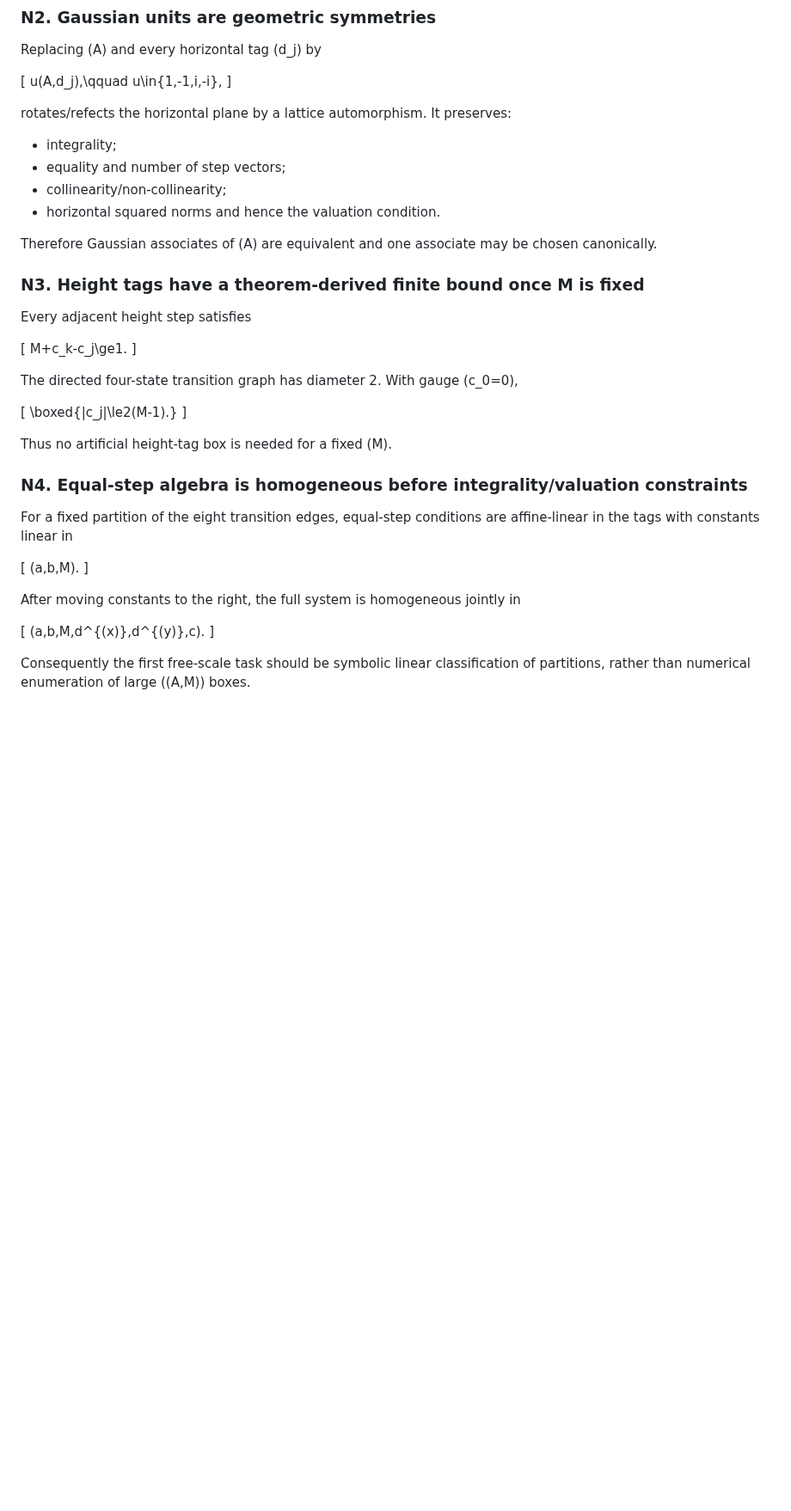
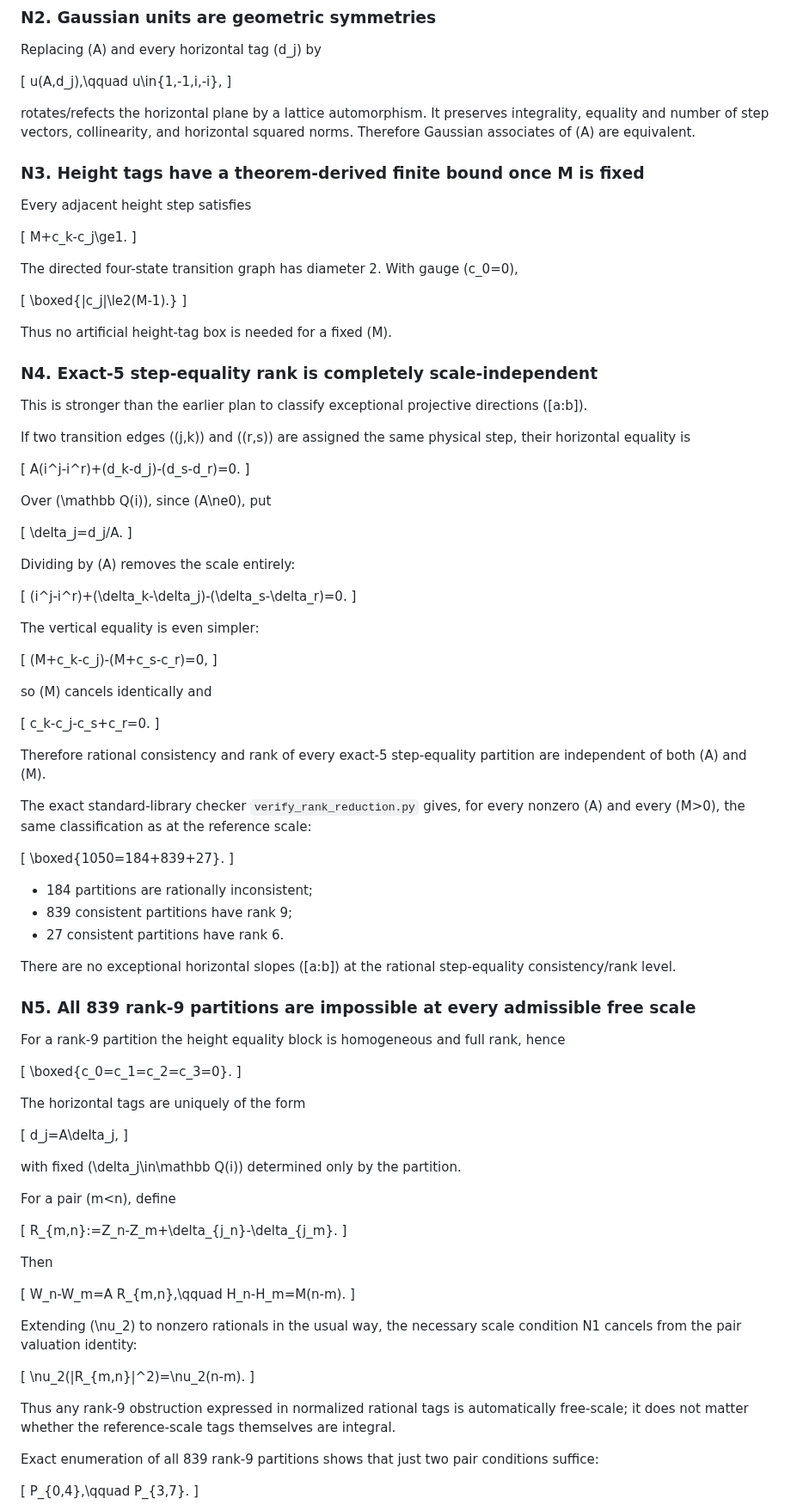
Before and after one commit to nyan-nyan-nyan-pyon/Erd-sProblem193, a Markdown page: experiments/free_scale/NORMALIZATION.md, the part around one of its changes. Shown at 86% size. Rendered like a GitHub page; blank space fills up the shorter version.

```diff
--- a/experiments/free_scale/NORMALIZATION.md
+++ b/experiments/free_scale/NORMALIZATION.md
@@ -68,14 +68,7 @@ Replacing \(A\) and every horizontal tag \(d_j\) by
 u(A,d_j),\qquad u\in\{1,-1,i,-i\},
 \]
 
-rotates/refects the horizontal plane by a lattice automorphism. It preserves:
-
-- integrality;
-- equality and number of step vectors;
-- collinearity/non-collinearity;
-- horizontal squared norms and hence the valuation condition.
-
-Therefore Gaussian associates of \(A\) are equivalent and one associate may be chosen canonically.
+rotates/refects the horizontal plane by a lattice automorphism. It preserves integrality, equality and number of step vectors, collinearity, and horizontal squared norms. Therefore Gaussian associates of \(A\) are equivalent.
 
 ### N3. Height tags have a theorem-derived finite bound once M is fixed
 
@@ -93,18 +86,93 @@ The directed four-state transition graph has diameter 2. With gauge \(c_0=0\),
 
 Thus no artificial height-tag box is needed for a fixed \(M\).
 
-### N4. Equal-step algebra is homogeneous before integrality/valuation constraints
+### N4. Exact-5 step-equality rank is completely scale-independent
 
-For a fixed partition of the eight transition edges, equal-step conditions are affine-linear in the tags with constants linear in
+This is stronger than the earlier plan to classify exceptional projective directions \([a:b]\).
+
+If two transition edges \((j,k)\) and \((r,s)\) are assigned the same physical step, their horizontal equality is
 
 \[
-(a,b,M).
+A(i^j-i^r)+(d_k-d_j)-(d_s-d_r)=0.
 \]
 
-After moving constants to the right, the full system is homogeneous jointly in
+Over \(\mathbb Q(i)\), since \(A\ne0\), put
 
 \[
-(a,b,M,d^{(x)},d^{(y)},c).
+\delta_j=d_j/A.
 \]
 
-Consequently the first free-scale task should be symbolic linear classification of partitions, rather than numerical enumeration of large \((A,M)\) boxes.
+Dividing by \(A\) removes the scale entirely:
+
+\[
+(i^j-i^r)+(\delta_k-\delta_j)-(\delta_s-\delta_r)=0.
+\]
+
+The vertical equality is even simpler:
+
+\[
+(M+c_k-c_j)-(M+c_s-c_r)=0,
+\]
+
+so \(M\) cancels identically and
+
+\[
+c_k-c_j-c_s+c_r=0.
+\]
+
+Therefore rational consistency and rank of every exact-5 step-equality partition are independent of both \(A\) and \(M\).
+
+The exact standard-library checker `verify_rank_reduction.py` gives, for every nonzero \(A\) and every \(M>0\), the same classification as at the reference scale:
+
+\[
+\boxed{1050=184+839+27}.
+\]
+
+- 184 partitions are rationally inconsistent;
+- 839 consistent partitions have rank 9;
+- 27 consistent partitions have rank 6.
+
+There are no exceptional horizontal slopes \([a:b]\) at the rational step-equality consistency/rank level.
+
+### N5. All 839 rank-9 partitions are impossible at every admissible free scale
+
+For a rank-9 partition the height equality block is homogeneous and full rank, hence
+
+\[
+\boxed{c_0=c_1=c_2=c_3=0}.
+\]
+
+The horizontal tags are uniquely of the form
+
+\[
+d_j=A\delta_j,
+\]
+
+with fixed \(\delta_j\in\mathbb Q(i)\) determined only by the partition.
+
+For a pair \(m<n\), define
+
+\[
+R_{m,n}:=Z_n-Z_m+\delta_{j_n}-\delta_{j_m}.
+\]
+
+Then
+
+\[
+W_n-W_m=A R_{m,n},\qquad H_n-H_m=M(n-m).
+\]
+
+Extending \(\nu_2\) to nonzero rationals in the usual way, the necessary scale condition N1 cancels from the pair valuation identity:
+
+\[
+\nu_2(|R_{m,n}|^2)=\nu_2(n-m).
+\]
+
+Thus any rank-9 obstruction expressed in normalized rational tags is automatically free-scale; it does not matter whether the reference-scale tags themselves are integral.
+
+Exact enumeration of all 839 rank-9 partitions shows that just two pair conditions suffice:
+
+\[
+P_{0,4},\qquad P_{3,7}.
+\]
+
```
Also changed, not shown: other parts of experiments/free_scale/NORMALIZATION.md (+110 -34 lines).
